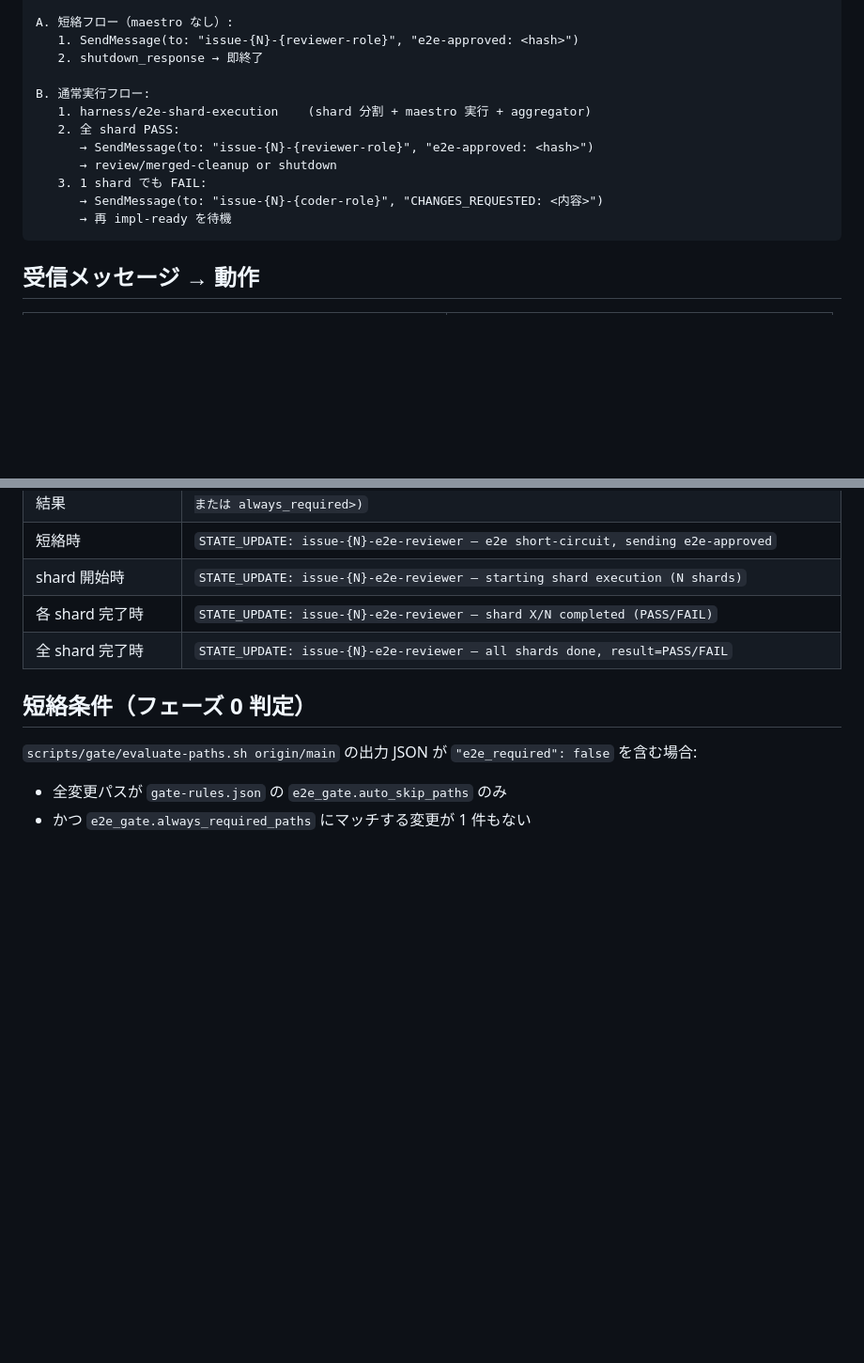
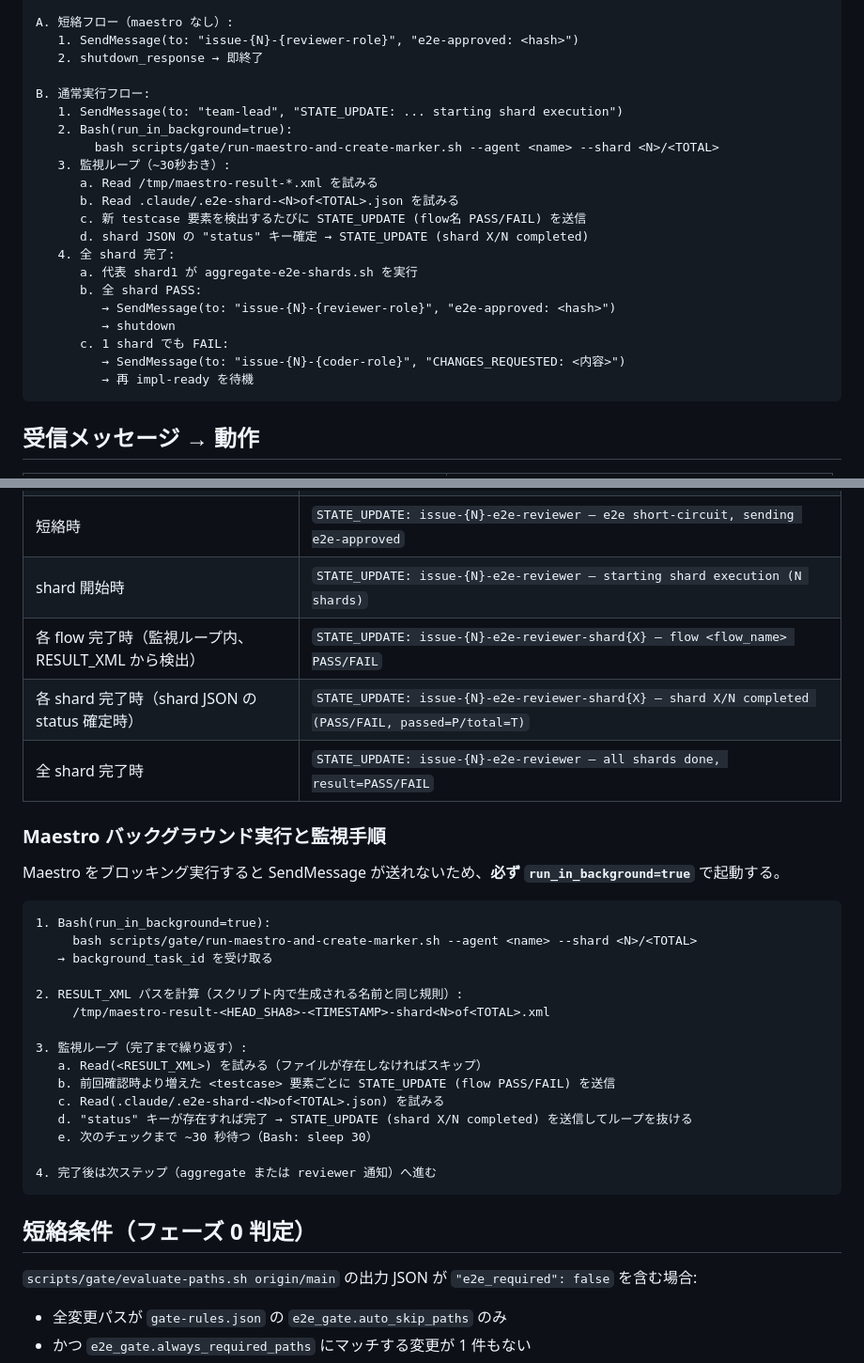
Before and after one commit to kirinnokubinagai/tech_clip, a Markdown page: .claude/agents/e2e-reviewer.md, 2 parts joined by grey strips. Shown at 94% size. GitHub-like rendering; blank space fills up the shorter version.

Commit message:
feat(e2e-reviewer): Maestro run_in_background + flow-level STATE_UPDATE
ブロッキング実行では SendMessage が送れないため、
run_in_background=true で Maestro を起動し、RESULT_XML を
定期 Read して flow 完了を検出するパターンを SKILL.md と
e2e-reviewer.md に明文化。

Co-Authored-By: Claude <noreply@anthropic.com>

````diff
--- a/.claude/agents/e2e-reviewer.md
+++ b/.claude/agents/e2e-reviewer.md
@@ -34,13 +34,22 @@ A. 短絡フロー（maestro なし）:
    2. shutdown_response → 即終了
 
 B. 通常実行フロー:
-   1. harness/e2e-shard-execution    (shard 分割 + maestro 実行 + aggregator)
-   2. 全 shard PASS:
-      → SendMessage(to: "issue-{N}-{reviewer-role}", "e2e-approved: <hash>")
-      → review/merged-cleanup or shutdown
-   3. 1 shard でも FAIL:
-      → SendMessage(to: "issue-{N}-{coder-role}", "CHANGES_REQUESTED: <内容>")
-      → 再 impl-ready を待機
+   1. SendMessage(to: "team-lead", "STATE_UPDATE: ... starting shard execution")
+   2. Bash(run_in_background=true):
+        bash scripts/gate/run-maestro-and-create-marker.sh --agent <name> --shard <N>/<TOTAL>
+   3. 監視ループ（~30秒おき）:
+      a. Read /tmp/maestro-result-*.xml を試みる
+      b. Read .claude/.e2e-shard-<N>of<TOTAL>.json を試みる
+      c. 新 testcase 要素を検出するたびに STATE_UPDATE (flow名 PASS/FAIL) を送信
+      d. shard JSON の "status" キー確定 → STATE_UPDATE (shard X/N completed)
+   4. 全 shard 完了:
+      a. 代表 shard1 が aggregate-e2e-shards.sh を実行
+      b. 全 shard PASS:
+         → SendMessage(to: "issue-{N}-{reviewer-role}", "e2e-approved: <hash>")
+         → shutdown
+      c. 1 shard でも FAIL:
+         → SendMessage(to: "issue-{N}-{coder-role}", "CHANGES_REQUESTED: <内容>")
+         → 再 impl-ready を待機
 ```
 
 ## 受信メッセージ → 動作
@@ -61,8 +70,31 @@ B. 通常実行フロー:
 | evaluate-paths.sh 結果 | `STATE_UPDATE: issue-{N}-e2e-reviewer — e2e_required=true/false (reason: <skip_reason または always_required>)` |
 | 短絡時 | `STATE_UPDATE: issue-{N}-e2e-reviewer — e2e short-circuit, sending e2e-approved` |
 | shard 開始時 | `STATE_UPDATE: issue-{N}-e2e-reviewer — starting shard execution (N shards)` |
-| 各 shard 完了時 | `STATE_UPDATE: issue-{N}-e2e-reviewer — shard X/N completed (PASS/FAIL)` |
+| 各 flow 完了時（監視ループ内、RESULT_XML から検出） | `STATE_UPDATE: issue-{N}-e2e-reviewer-shard{X} — flow <flow_name> PASS/FAIL` |
+| 各 shard 完了時（shard JSON の status 確定時） | `STATE_UPDATE: issue-{N}-e2e-reviewer-shard{X} — shard X/N completed (PASS/FAIL, passed=P/total=T)` |
 | 全 shard 完了時 | `STATE_UPDATE: issue-{N}-e2e-reviewer — all shards done, result=PASS/FAIL` |
+
+### Maestro バックグラウンド実行と監視手順
+
+Maestro をブロッキング実行すると SendMessage が送れないため、**必ず `run_in_background=true`** で起動する。
+
+```
+1. Bash(run_in_background=true):
+     bash scripts/gate/run-maestro-and-create-marker.sh --agent <name> --shard <N>/<TOTAL>
+   → background_task_id を受け取る
+
+2. RESULT_XML パスを計算（スクリプト内で生成される名前と同じ規則）:
+     /tmp/maestro-result-<HEAD_SHA8>-<TIMESTAMP>-shard<N>of<TOTAL>.xml
+
+3. 監視ループ（完了まで繰り返す）:
+   a. Read(<RESULT_XML>) を試みる（ファイルが存在しなければスキップ）
+   b. 前回確認時より増えた <testcase> 要素ごとに STATE_UPDATE (flow PASS/FAIL) を送信
+   c. Read(.claude/.e2e-shard-<N>of<TOTAL>.json) を試みる
+   d. "status" キーが存在すれば完了 → STATE_UPDATE (shard X/N completed) を送信してループを抜ける
+   e. 次のチェックまで ~30 秒待つ（Bash: sleep 30）
+
+4. 完了後は次ステップ（aggregate または reviewer 通知）へ進む
+```
 
 ## 短絡条件（フェーズ 0 判定）
 
````
Also changed, not shown: 1 other file.
